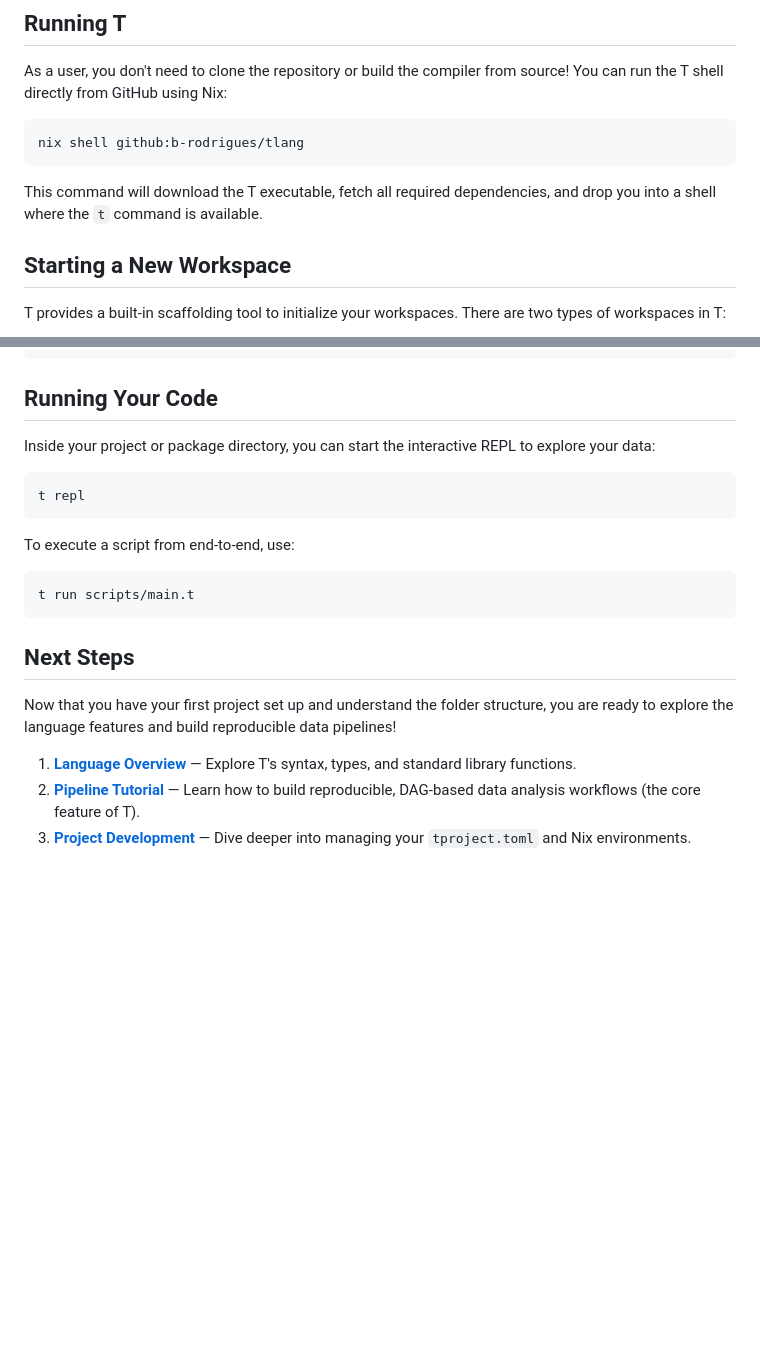
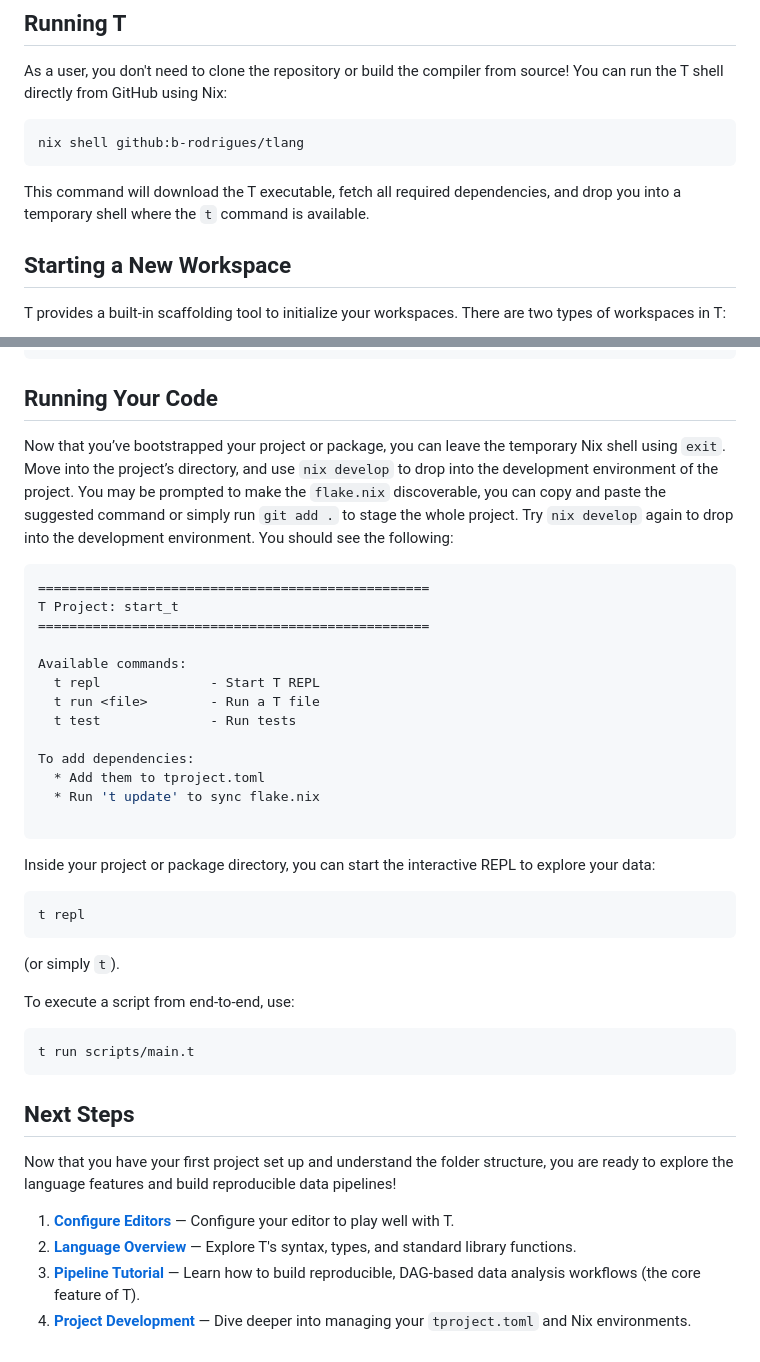
Before and after one commit to b-rodrigues/tlang, a Markdown page: docs/getting-started.md, 2 parts joined by grey strips. GitHub-like rendering; blank space fills up the shorter version.

Commit message:
Update getting started guide with Nix shell instructions
Clarified shell usage and added instructions for exiting the Nix shell and entering the development environment.

````diff
--- a/docs/getting-started.md
+++ b/docs/getting-started.md
@@ -18,7 +18,7 @@ As a user, you don't need to clone the repository or build the compiler from sou
 nix shell github:b-rodrigues/tlang
 ```
 
-This command will download the T executable, fetch all required dependencies, and drop you into a shell where the `t` command is available.
+This command will download the T executable, fetch all required dependencies, and drop you into a temporary shell where the `t` command is available.
 
 ## Starting a New Workspace
 
@@ -68,11 +68,35 @@ my_package/
 
 ## Running Your Code
 
+Now that you’ve bootstrapped your project or package, you can leave the temporary Nix shell using `exit`.
+Move into the project’s directory, and use `nix develop` to drop into the development environment of the project.
+You may be prompted to make the `flake.nix` discoverable, you can copy and paste the suggested command or
+simply run `git add .` to stage the whole project. Try `nix develop` again to drop into the development
+environment. You should see the following:
+
+```bash
+==================================================
+T Project: start_t
+==================================================
+
+Available commands:
+  t repl              - Start T REPL
+  t run <file>        - Run a T file
+  t test              - Run tests
+
+To add dependencies:
+  * Add them to tproject.toml
+  * Run 't update' to sync flake.nix
+
+```
+
 Inside your project or package directory, you can start the interactive REPL to explore your data:
 
 ```bash
 t repl
 ```
+
+(or simply `t`).
 
 To execute a script from end-to-end, use:
 
@@ -84,6 +108,7 @@ t run scripts/main.t
 
 Now that you have your first project set up and understand the folder structure, you are ready to explore the language features and build reproducible data pipelines!
 
-1. **[Language Overview](language_overview.md)** — Explore T's syntax, types, and standard library functions.
-2. **[Pipeline Tutorial](pipeline_tutorial.md)** — Learn how to build reproducible, DAG-based data analysis workflows (the core feature of T).
-3. **[Project Development](project_development.md)** — Dive deeper into managing your `tproject.toml` and Nix environments.
+1. **[Configure Editors](editors.md)** — Configure your editor to play well with T.
+2. **[Language Overview](language_overview.md)** — Explore T's syntax, types, and standard library functions.
+3. **[Pipeline Tutorial](pipeline_tutorial.md)** — Learn how to build reproducible, DAG-based data analysis workflows (the core feature of T).
+4. **[Project Development](project_development.md)** — Dive deeper into managing your `tproject.toml` and Nix environments.
````
